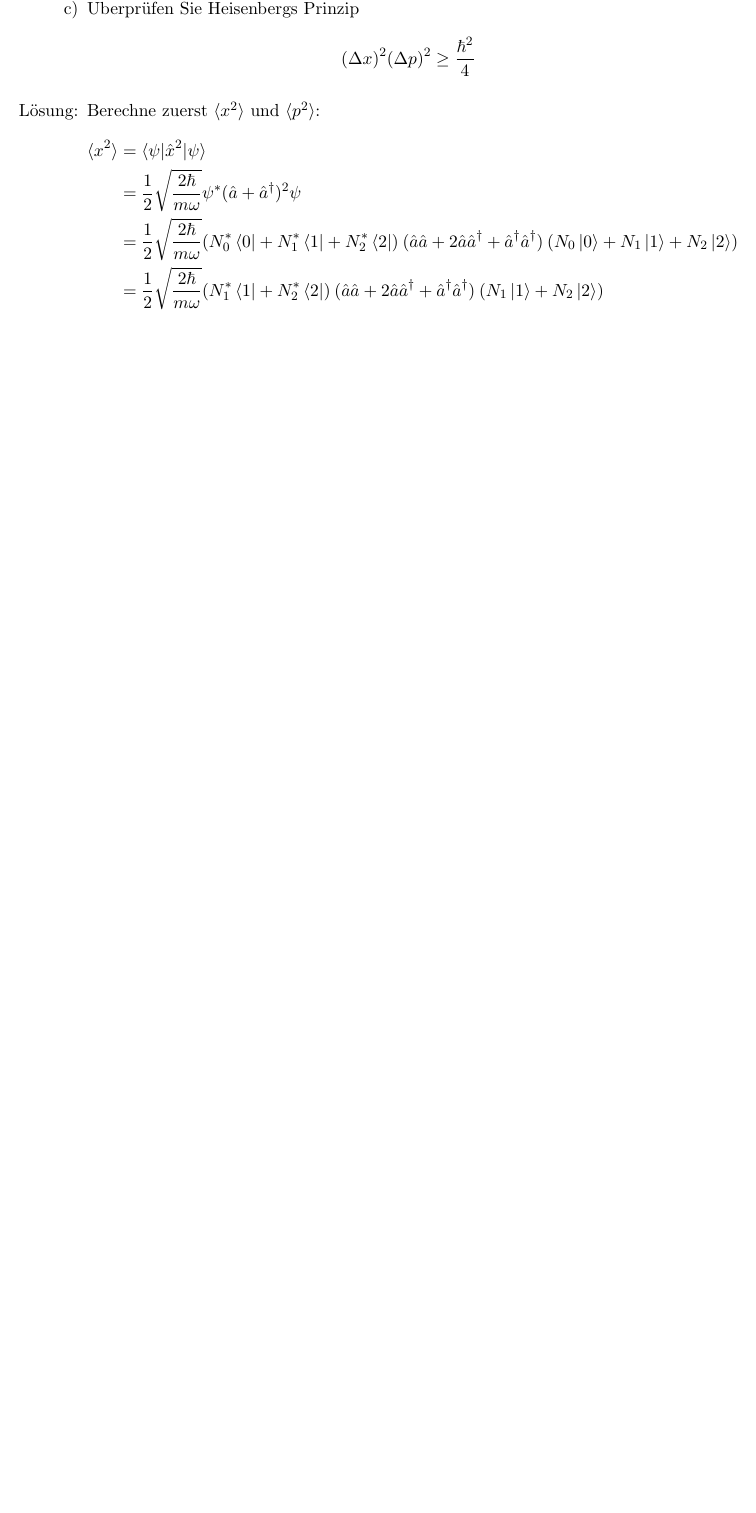
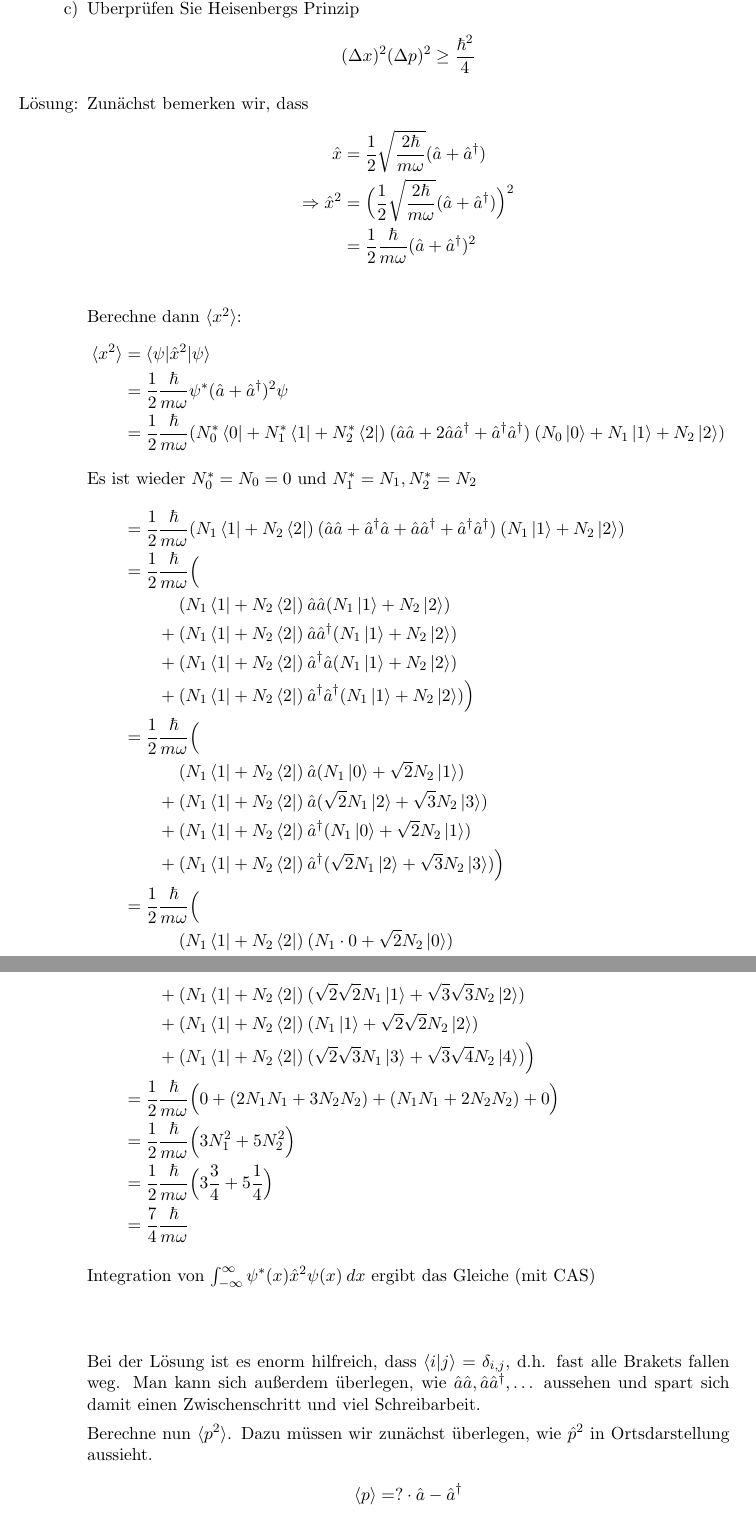
Before and after one commit to Mophy2014/MoPhy, a LaTeX document (Klausuren/2012_2/2012_2.tex): part of page 3 of 4 before the commit and two parts of pages 3 and 4 of 6 after it, the two joined at a grey line, cut so that both start at the same text, the shorter picture padded with empty space. Compiled offline with pdfLaTeX.

Commit message:
Continued...

```diff
--- a/Klausuren/2012_2/2012_2.tex
+++ b/Klausuren/2012_2/2012_2.tex
@@ -5,6 +5,11 @@
 \usepackage{enumerate}
 \usepackage[utf8]{inputenc}
 \usepackage{braket}
+
+\newcommand{\Sx}{\begin{pmatrix}0&1\\1&0\end{pmatrix}}
+\newcommand{\vecz}[2]{\begin{pmatrix}#1 \\ #2\end{pmatrix}}
+
+\allowdisplaybreaks % allow breaking align enviornment over multiple pages
 
 \begin{document}
 
@@ -64,19 +69,57 @@ Da $\braket{x}$ nicht von $t$ abhängt, ist
 \item Überprüfen Sie Heisenbergs Prinzip
 \[(\Delta x)^2(\Delta p)^2\geq\frac{\hbar^2}{4}\]
 \item[Lösung:]
-Berechne zuerst $\braket{x^2}$ und $\braket{p^2}$:
+Zunächst bemerken wir, dass
+\begin{align*}
+\hat x &= \frac 12 \sqrt{\frac{2\hbar}{m\omega}} (\hat a + \hat a^\dagger)		\\
+\Rightarrow \hat x^2 	&= \Big( \frac 12 \sqrt{\frac{2\hbar}{m\omega}} (\hat a + \hat a^\dagger) \Big)^2 	\\
+						&= \frac 12 \frac{\hbar}{m\omega}(\hat a + \hat a^\dagger)^2 \\
+\end{align*}
+Berechne dann $\braket{x^2}$:
 \begin{align*}
 \braket{x^2}	&= \braket{\psi|\hat x^2|\psi}		\\
-				&= \frac 12 \sqrt{\frac{2\hbar}{m\omega}} \psi^\ast (\hat a + \hat a^\dagger)^2 \psi	\\
-				&= \frac 12 \sqrt{\frac{2\hbar}{m\omega}}
+				&= \frac 12 \frac{\hbar}{m\omega} \psi^\ast (\hat a + \hat a^\dagger)^2 \psi	\\
+				&= \frac 12 \frac{\hbar}{m\omega}
 				(N_0^\ast\bra 0 + N_1^\ast \bra 1 + N_2^\ast \bra 2)
 				\:(\hat a\hat a + 2 \hat a \hat a^\dagger + \hat a^\dagger\hat a^\dagger)\:
-				(N_0\ket 0 + N_1 \ket 1 + N_2 \ket 2)		\\
-				&= \frac 12 \sqrt{\frac{2\hbar}{m\omega}}
-				(N_1^\ast \bra 1 + N_2^\ast \bra 2)
-				\:(\hat a\hat a + 2 \hat a \hat a^\dagger + \hat a^\dagger\hat a^\dagger)\:
+				(N_0\ket 0 + N_1 \ket 1 + N_2 \ket 2)
+\intertext{Es ist wieder $N_0^\ast=N_0=0$ und $N_1^\ast = N_1, N_2^\ast = N_2$}
+				&= \frac 12 \frac{\hbar}{m\omega}
+				(N_1 \bra 1 + N_2 \bra 2)
+				\:(\hat a\hat a + \hat a^\dagger \hat a + \hat a \hat a^\dagger + \hat a^\dagger\hat a^\dagger)\:
 				(N_1 \ket 1 + N_2 \ket 2)		\\
+				&=  \frac 12 \frac{\hbar}{m\omega} \Big(	\\
+				&\qquad\phantom +\:\: (N_1 \bra 1 + N_2 \bra 2)\:\hat a\hat a(N_1\ket 1 +N_2\ket 2) \\
+				&\qquad		    + (N_1 \bra 1 + N_2 \bra 2)\:\hat a\hat a^\dagger(N_1\ket 1 +N_2\ket 2) \\
+				&\qquad		    + (N_1 \bra 1 + N_2 \bra 2)\:\hat a^\dagger\hat a(N_1\ket 1 +N_2\ket 2) \\
+				&\qquad		    + (N_1 \bra 1 + N_2 \bra 2)\:\hat a^\dagger\hat a^\dagger(N_1\ket 1 +N_2\ket 2) \Big)\\
+				%
+				&=  \frac 12 \frac{\hbar}{m\omega} \Big(	\\
+				&\qquad\phantom +\:\: (N_1 \bra 1 + N_2 \bra 2)\:\hat a(N_1\ket 0 + \sqrt 2 N_2\ket 1) \\
+				&\qquad		    + (N_1 \bra 1 + N_2 \bra 2)\:\hat a(\sqrt 2 N_1\ket 2 +\sqrt 3 N_2\ket 3) \\
+				&\qquad		    + (N_1 \bra 1 + N_2 \bra 2)\:\hat a^\dagger(N_1\ket 0 +\sqrt 2 N_2\ket 1) \\
+				&\qquad		    + (N_1 \bra 1 + N_2 \bra 2)\:\hat a^\dagger(\sqrt 2 N_1\ket 2 + \sqrt 3 N_2\ket 3) \Big)\\
+				%
+				&=  \frac 12 \frac{\hbar}{m\omega} \Big(	\\
+				&\qquad\phantom +\:\: (N_1 \bra 1 + N_2 \bra 2)\:(N_1\cdot 0  + \sqrt 2 N_2\ket 0) \\
+				&\qquad		    + (N_1 \bra 1 + N_2 \bra 2)\:(\sqrt 2 \sqrt 2 N_1\ket 1 + \sqrt 3 \sqrt 3 N_2\ket 2) \\
+				&\qquad		    + (N_1 \bra 1 + N_2 \bra 2)\:(N_1\ket 1 +\sqrt 2 \sqrt 2  N_2\ket 2) \\
+				&\qquad		    + (N_1 \bra 1 + N_2 \bra 2)\:(\sqrt 2 \sqrt 3 N_1\ket 3 + \sqrt 3 \sqrt 4 N_2\ket 4) \Big) \\
+				%
+				&=  \frac 12 \frac{\hbar}{m\omega} \Big( 0 + (2 N_1 N_1 + 3 N_2 N_2)  + (N_1 N_1 + 2 N_2 N_2) + 0\Big) \\
+				&=  \frac 12 \frac{\hbar}{m\omega} \Big( 3 N_1^2 + 5 N_2^2\Big) \\
+				&=  \frac 12 \frac{\hbar}{m\omega} \Big( 3 \frac 34 + 5 \frac 14 \Big) \\
+				&=  \frac 74 \frac{\hbar}{m\omega}\\
+\intertext{Integration von $\int_{-\infty}^{\infty} \psi^\ast(x) \hat x^2 \psi(x)\:dx$ ergibt das Gleiche (mit CAS)}
 \end{align*}
+Bei der Lösung ist es enorm hilfreich, dass $\braket{i|j} = \delta_{i,j}$, d.h. fast alle Brakets fallen weg. Man kann sich außerdem überlegen, wie $\hat a \hat a, \hat a\hat a^\dagger, \dots$ aussehen und spart sich damit einen Zwischenschritt und viel Schreibarbeit.
+
+Berechne nun $\braket{p^2}$. Dazu müssen wir zunächst überlegen, wie $\hat p^2$ in Ortsdarstellung aussieht.
+\begin{align*}
+\braket{p}	&= ? \cdot \hat a - \hat a^\dagger\\	%TODO
+\end{align*}
+
+
 \end{enumerate}
 
 \section{Teilchen mit Spin im magnetischen Feld}
```
Also changed, not shown: CheatSheet/QM.tex (+2 -2 lines), CheatSheet/QM.pdf, Klausuren/2012_2/2012_2.pdf, Klausuren/2012_2/2012_2.tex (24 more changed lines), 1 other file.
